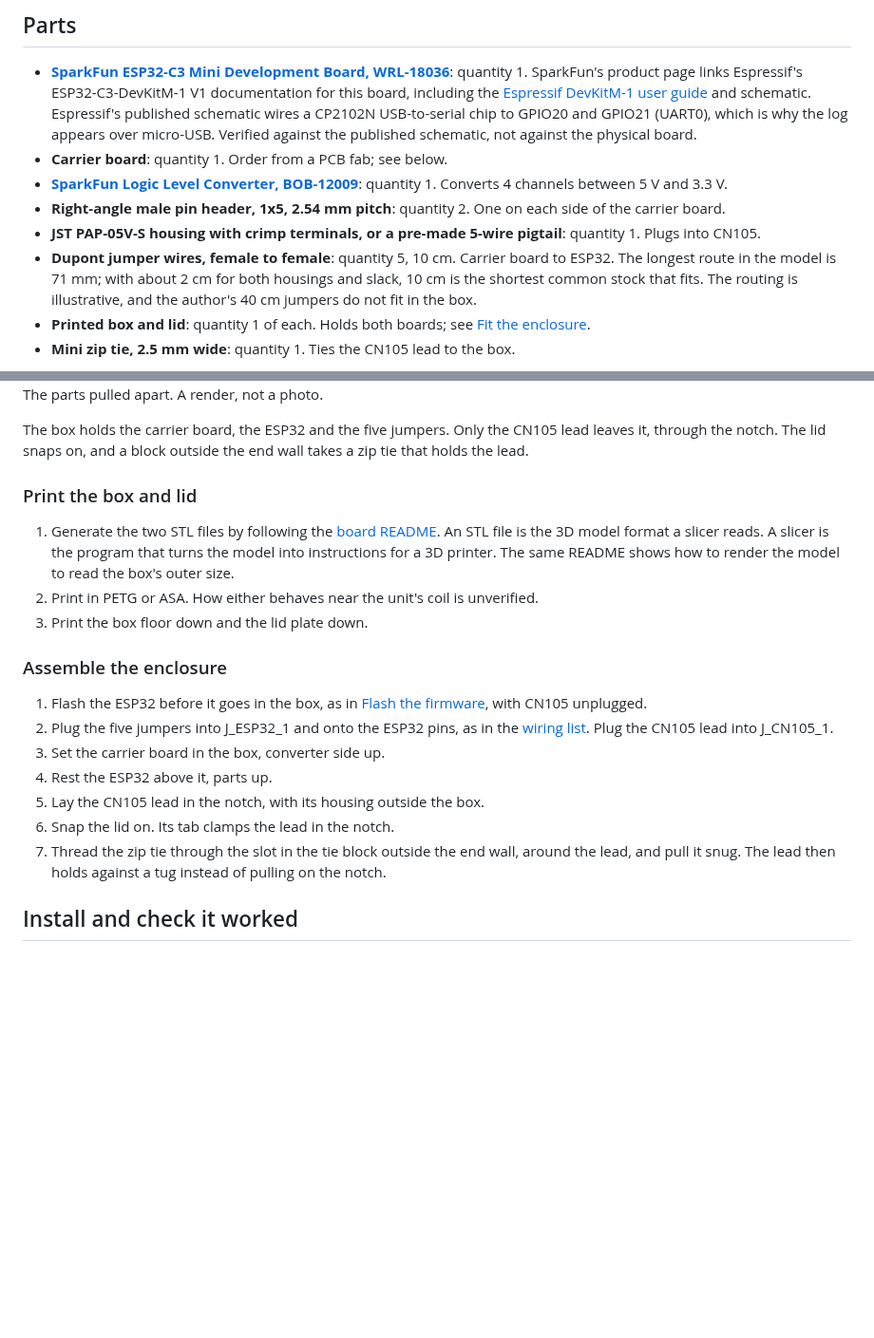
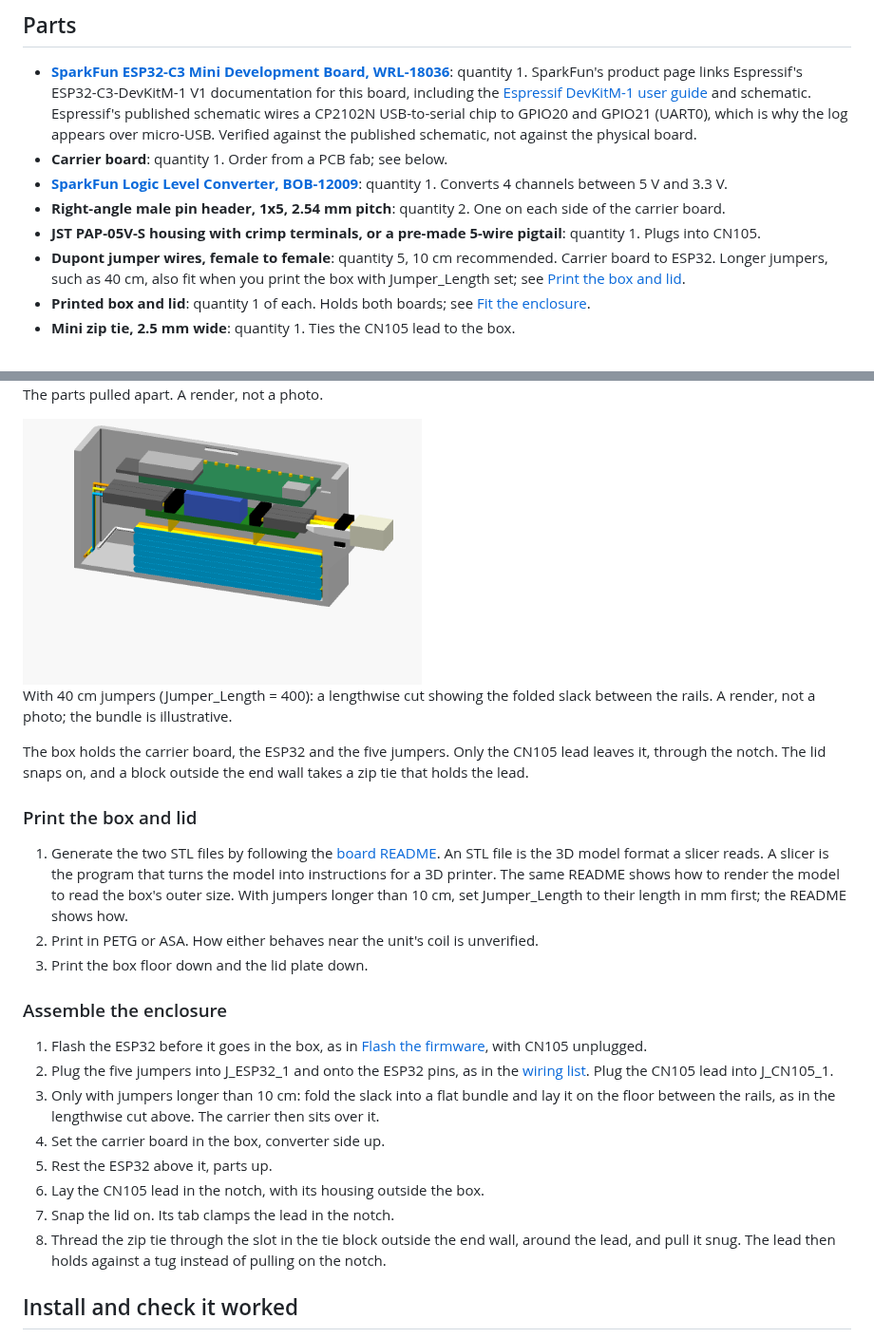
Before and after one commit to kjiwa/esphome-devices, a Markdown page: docs/heat-pump.md, 2 parts joined by grey strips. Shown at 95% size. GitHub-like rendering; pictures changed too: docs/images/enclosure-section-long.png (added); blank space fills up the shorter version.

Commit message:
Make longer Dupont jumpers an option in the enclosure (#12)
Add Jumper_Length (default 100 mm, the recommended 10 cm), Jumper_Diameter
and Slack_Packing. The slack between the modelled routes and the chosen
length lies folded on the floor between the rails, and the box deepens only
when it does not fit: 0.9 mm at 400 mm, unchanged at the default. A folded
bundle is drawn in the assembly and a lengthwise cut at 400 mm is added to
the guide.

The checks run the keep-out, boards and lid checks at 400 and 600 mm and
require Jumper_Length to exceed the longest modelled route. ENCLOSURE_ARGS
passes OpenSCAD arguments to `make enclosure`.

Refs #6

Co-authored-by: Kamil Jiwa <1432581+kjiwa@users.noreply.github.com>
Co-authored-by: Claude Sonnet 5.5 <noreply@anthropic.com>

```diff
--- a/docs/heat-pump.md
+++ b/docs/heat-pump.md
@@ -60,10 +60,10 @@ technician. Connecting third-party hardware may affect your warranty
 - **[SparkFun Logic Level Converter, BOB-12009](https://www.sparkfun.com/products/12009)**: quantity 1. Converts 4 channels between 5 V and 3.3 V.
 - **Right-angle male pin header, 1x5, 2.54 mm pitch**: quantity 2. One on each side of the carrier board.
 - **JST PAP-05V-S housing with crimp terminals, or a pre-made 5-wire pigtail**: quantity 1. Plugs into CN105.
-- **Dupont jumper wires, female to female**: quantity 5, 10 cm. Carrier board to ESP32.
-  The longest route in the model is 71 mm; with about 2 cm for both housings
-  and slack, 10 cm is the shortest common stock that fits. The routing is
-  illustrative, and the author's 40 cm jumpers do not fit in the box.
+- **Dupont jumper wires, female to female**: quantity 5, 10 cm recommended.
+  Carrier board to ESP32. Longer jumpers, such as 40 cm, also fit when you
+  print the box with Jumper_Length set; see
+  [Print the box and lid](#print-the-box-and-lid).
 - **Printed box and lid**: quantity 1 of each. Holds both boards; see
   [Fit the enclosure](#fit-the-enclosure).
 - **Mini zip tie, 2.5 mm wide**: quantity 1. Ties the CN105 lead to the box.
@@ -254,6 +254,11 @@ block shape and the wire routing is illustrative.
 
 The parts pulled apart. A render, not a photo.
 
+<img src="images/enclosure-section-long.png" alt="Lengthwise cut through a deeper box: the ESP32 and the carrier board above, and a stack of folded colored wires filling the deeper floor below them" width="420">
+
+With 40 cm jumpers (Jumper_Length = 400): a lengthwise cut showing the folded
+slack between the rails. A render, not a photo; the bundle is illustrative.
+
 The box holds the carrier board, the ESP32 and the five jumpers. Only the
 CN105 lead leaves it, through the notch. The lid snaps on, and a block outside
 the end wall takes a zip tie that holds the lead.
@@ -264,7 +269,9 @@ the end wall takes a zip tie that holds the lead.
    [board README](../hardware/heatpump-bridge/README.md#enclosure). An STL
    file is the 3D model format a slicer reads. A slicer is the program that
    turns the model into instructions for a 3D printer. The same README shows
-   how to render the model to read the box's outer size.
+   how to render the model to read the box's outer size. With jumpers
+   longer than 10 cm, set Jumper_Length to their length in mm first; the
+   README shows how.
 2. Print in PETG or ASA. How either behaves near the unit's coil is
    unverified.
 3. Print the box floor down and the lid plate down.
@@ -275,11 +282,14 @@ the end wall takes a zip tie that holds the lead.
    [Flash the firmware](#flash-the-firmware), with CN105 unplugged.
 2. Plug the five jumpers into J_ESP32_1 and onto the ESP32 pins, as in the
    [wiring list](#wiring-list). Plug the CN105 lead into J_CN105_1.
-3. Set the carrier board in the box, converter side up.
-4. Rest the ESP32 above it, parts up.
-5. Lay the CN105 lead in the notch, with its housing outside the box.
-6. Snap the lid on. Its tab clamps the lead in the notch.
-7. Thread the zip tie through the slot in the tie block outside the end wall,
+3. Only with jumpers longer than 10 cm: fold the slack into a flat bundle and
+   lay it on the floor between the rails, as in the lengthwise cut above. The
+   carrier then sits over it.
+4. Set the carrier board in the box, converter side up.
+5. Rest the ESP32 above it, parts up.
+6. Lay the CN105 lead in the notch, with its housing outside the box.
+7. Snap the lid on. Its tab clamps the lead in the notch.
+8. Thread the zip tie through the slot in the tie block outside the end wall,
    around the lead, and pull it snug. The lead then holds against a tug
    instead of pulling on the notch.
 
```
Also changed, not shown: hardware/heatpump-bridge/README.md (+15 -1 lines), docs/images/enclosure-section.png, 2 other files.
